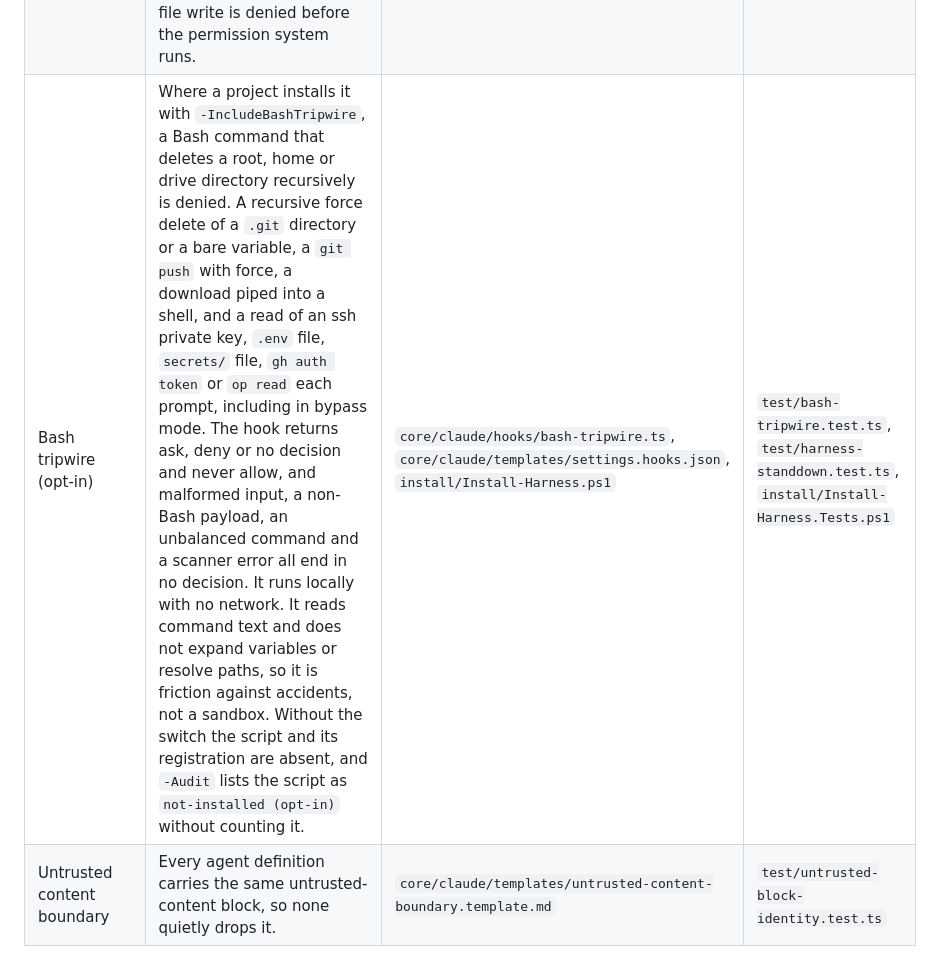
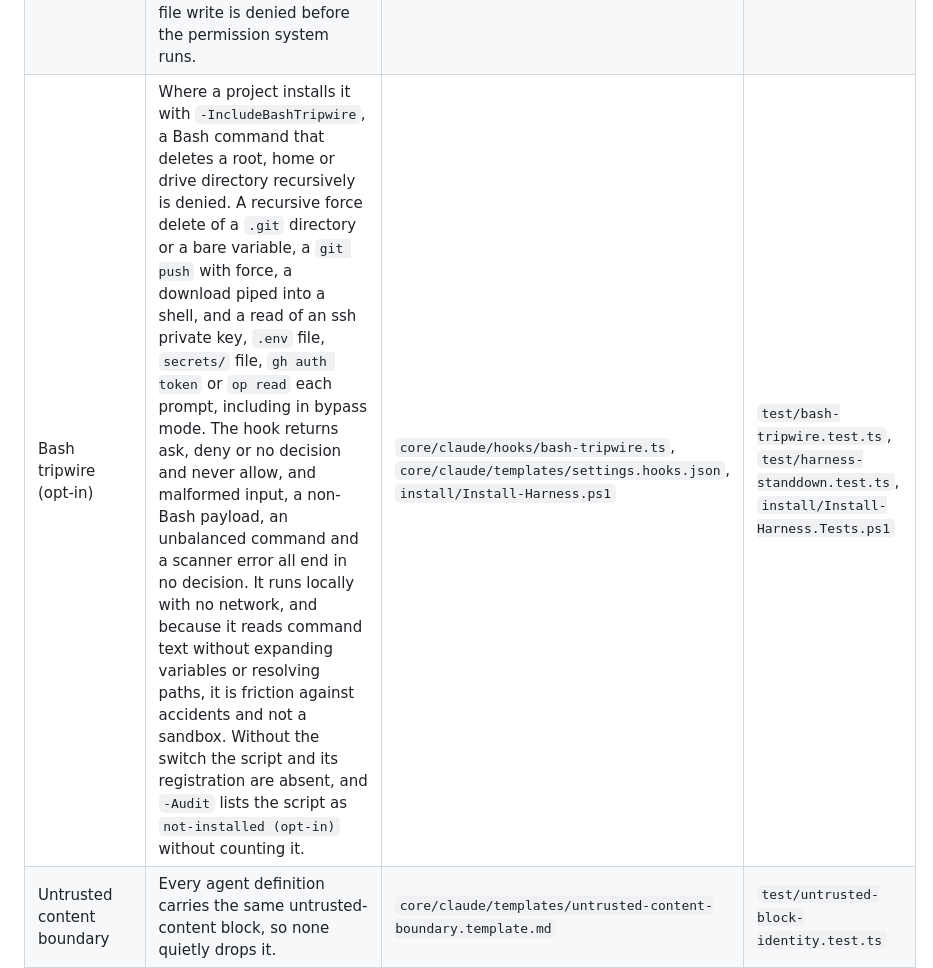
Before and after one commit to Cringely/agent-harness-core, a Markdown page: docs/security-controls.md, the part around the change. Drawn GitHub-style.

Commit message:
docs(security-controls): join two clipped sentences in the tripwire row (#266)

```diff
--- a/docs/security-controls.md
+++ b/docs/security-controls.md
@@ -24,7 +24,7 @@ Paths are repo-relative. Only backticked paths in the last two columns are check
 | No AI attribution | A commit message carrying a co-author trailer or other AI attribution is refused, whoever or whatever made the commit. | `core/claude/hooks/commit-msg` | `test/commit-msg.test.ts` |
 | Worktree isolation | A dispatch of an agent that cannot be proven read-only is denied unless it is isolated or carries a written override with a reason, and an isolated write dispatch is denied unless its prompt carries a `BASE-SHA` line. The `tools` frontmatter key is read case-sensitively, as Claude Code reads it. When the project root and the session folder are both provably not a git repository, the dispatch is allowed with a note, since no worktree can exist there, and any other probe answer keeps the denial. An agent that declares a scratch write scope still needs isolation, and trusting it is deferred to #312. | `core/claude/hooks/agent-worktree-gate.ts`, `core/claude/hooks/agent-name.ts` | `test/agent-worktree-gate.test.ts`, `test/agent-name.test.ts` |
 | Scratch write scope | An agent declaring a scratch write scope can write only inside a scratch folder. Inside the project root that is `.claude/scratch` and nothing else, reached by the project's own path, so a link, junction or short-name route to a project file is never scratch. Outside the project root it is a folder named scratch, scratchpad or .scratch, judged by the resolved path, that does not contain the project root. A path that cannot be resolved is not scratch, and long-path and UNC spellings are refused outright. The gate covers Write, Edit and the notebook path of NotebookEdit. Every other file write is denied before the permission system runs. | `core/claude/hooks/agent-write-scope.ts`, `core/claude/hooks/write-scope-parse.ts`, `core/claude/hooks/agent-name.ts` | `test/agent-write-scope.test.ts`, `test/agent-name.test.ts` |
-| Bash tripwire (opt-in) | Where a project installs it with `-IncludeBashTripwire`, a Bash command that deletes a root, home or drive directory recursively is denied. A recursive force delete of a `.git` directory or a bare variable, a `git push` with force, a download piped into a shell, and a read of an ssh private key, `.env` file, `secrets/` file, `gh auth token` or `op read` each prompt, including in bypass mode. The hook returns ask, deny or no decision and never allow, and malformed input, a non-Bash payload, an unbalanced command and a scanner error all end in no decision. It runs locally with no network. It reads command text and does not expand variables or resolve paths, so it is friction against accidents, not a sandbox. Without the switch the script and its registration are absent, and `-Audit` lists the script as `not-installed (opt-in)` without counting it. | `core/claude/hooks/bash-tripwire.ts`, `core/claude/templates/settings.hooks.json`, `install/Install-Harness.ps1` | `test/bash-tripwire.test.ts`, `test/harness-standdown.test.ts`, `install/Install-Harness.Tests.ps1` |
+| Bash tripwire (opt-in) | Where a project installs it with `-IncludeBashTripwire`, a Bash command that deletes a root, home or drive directory recursively is denied. A recursive force delete of a `.git` directory or a bare variable, a `git push` with force, a download piped into a shell, and a read of an ssh private key, `.env` file, `secrets/` file, `gh auth token` or `op read` each prompt, including in bypass mode. The hook returns ask, deny or no decision and never allow, and malformed input, a non-Bash payload, an unbalanced command and a scanner error all end in no decision. It runs locally with no network, and because it reads command text without expanding variables or resolving paths, it is friction against accidents and not a sandbox. Without the switch the script and its registration are absent, and `-Audit` lists the script as `not-installed (opt-in)` without counting it. | `core/claude/hooks/bash-tripwire.ts`, `core/claude/templates/settings.hooks.json`, `install/Install-Harness.ps1` | `test/bash-tripwire.test.ts`, `test/harness-standdown.test.ts`, `install/Install-Harness.Tests.ps1` |
 | Untrusted content boundary | Every agent definition carries the same untrusted-content block, so none quietly drops it. | `core/claude/templates/untrusted-content-boundary.template.md` | `test/untrusted-block-identity.test.ts` |
 | Account export scrub | The account export refuses to finish when any payload file or path carries the workstation username, a declared name or email, or a personal term. | `install/Export-Account.ps1`, `install/AccountShared.ps1` | `install/Export-Account.Tests.ps1`, `install/Account-Hooks.Tests.ps1` |
 | Account payload matches export | Opt-in per clone, through the local git config `harness.preCommitChain`. Where the exporting workstation's clone opts in, a commit staging any `account/claude/` path is refused unless every staged path, deletions included, has the blob a fresh export of the account source would stage, compared through git's filters. A missing account source or `pwsh`, a missing exporter beside the check, a failed export, and a staged path git must quote all refuse. The export is hashed with `git add --force`, so no ignore rule hides an exported file. The check and its exporter run from an installed copy in the hook directory, never from the work tree, and the chain point refuses a value that is a path or names a script missing from that directory. The chained script and the exporter run with the same exposure as the installed `pre-commit` beside them: a branch that tracks files under `.claude/hooks/` replaces them on checkout, switch, merge or pull, and re-running the installer restores them. File mode and object type (100644, 100755, 120000) are compared along with content, and on a checkout with `core.filemode` false the modes HEAD tracks are the baseline, as they are for `git add`. A commit staging no payload path is never refused. No output carries file contents. | `install/check-account-payload.sh`, `core/claude/hooks/pre-commit` | `test/account-payload-check.test.ts`, `test/pre-commit.test.ts` |
```
